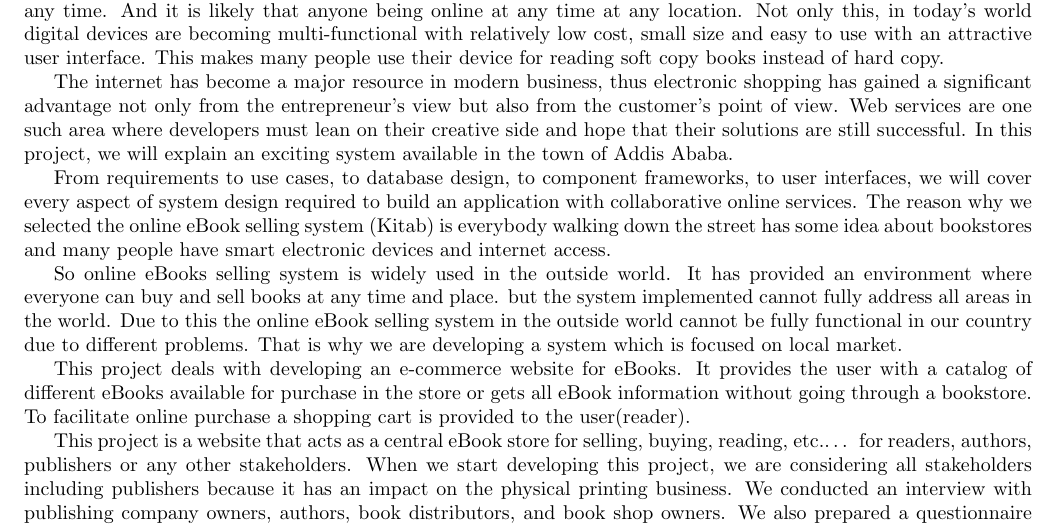
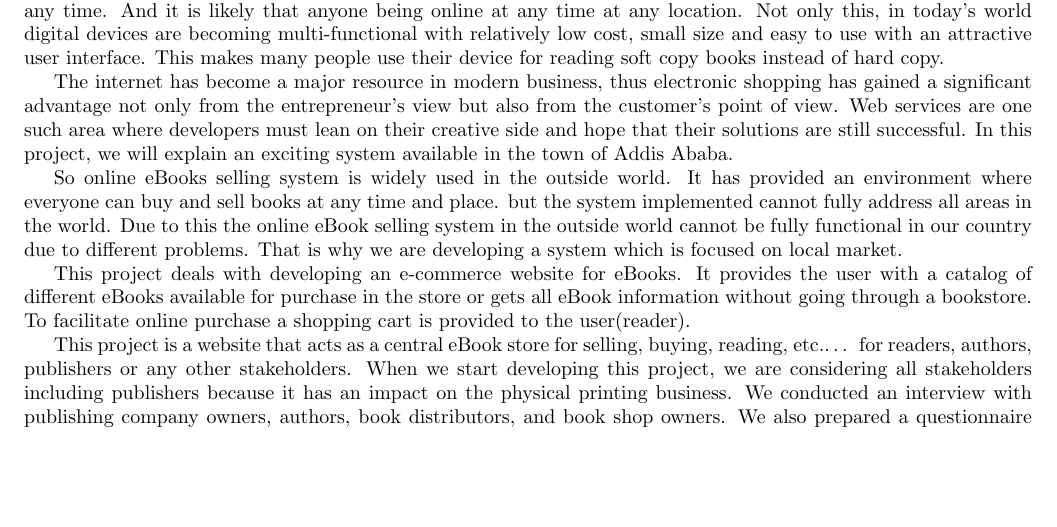
Before and after one commit to mavincci/kitab_proj, a LaTeX document (main.tex, which reads Chapter_1.tex): part of page 1 of 7, cut so that both start at the same text, the shorter picture padded with empty space. Compiled offline with pdfLaTeX.

Commit message:
modifying chapter 1

```diff
--- a/Chapter_1.tex
+++ b/Chapter_1.tex
@@ -5,7 +5,6 @@ In the digital world, information is being transmitted from anywhere across the
 
 The internet has become a major resource in modern business, thus electronic shopping has gained a significant advantage not only from the entrepreneur’s view but also from the customer’s point of view. Web services are one such area where developers must lean on their creative side and hope that their solutions are still successful. In this project, we will explain an exciting system available in the town of Addis Ababa.
 
-From requirements to use cases, to database design, to component frameworks, to user interfaces, we will cover every aspect of system design required to build an application with collaborative online services. The reason why we selected the online eBook selling system (Kitab) is everybody walking down the street has some idea about bookstores and many people have smart electronic devices and internet access.
 
 So online eBooks selling system is widely used in the outside world. It has provided an environment where everyone can buy and sell books at any time and place. but the system implemented cannot fully address all areas in the world. Due to this the online eBook selling system in the outside world cannot be fully functional in our country due to different problems. That is why we are developing a system which is focused on local market.
 
```
